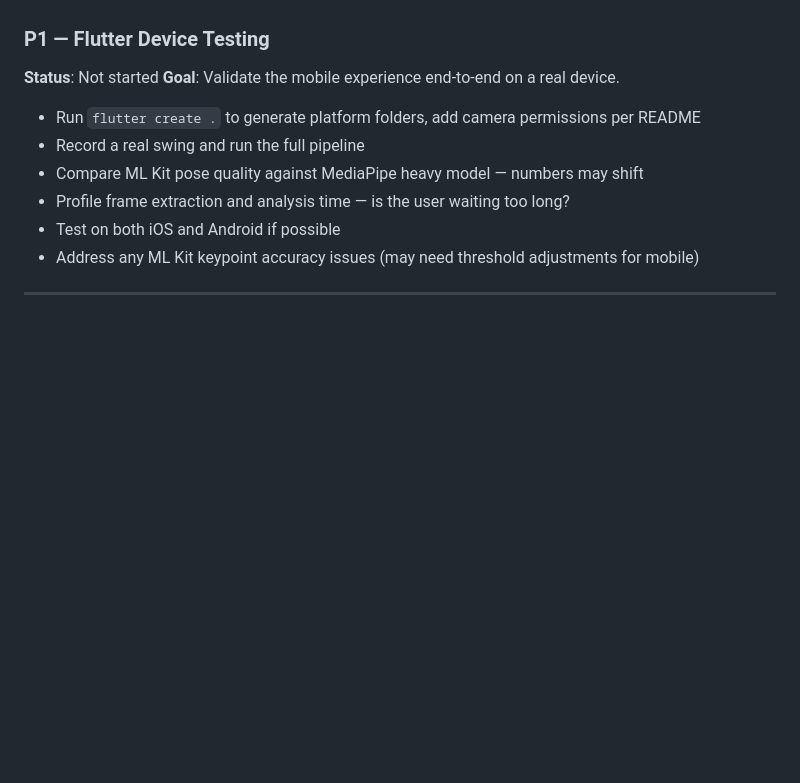
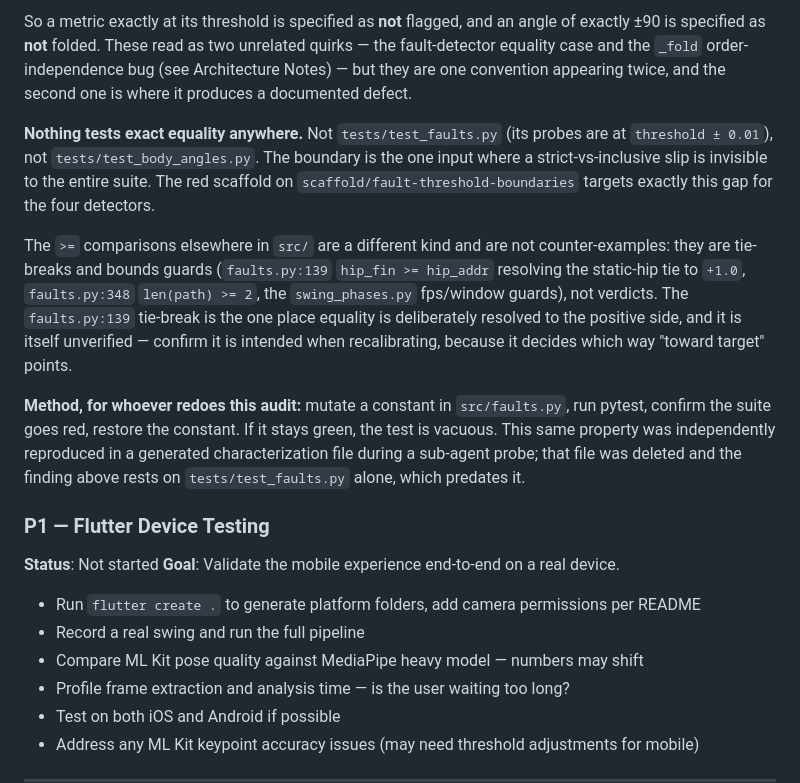
Before and after one commit to floresgl1/golf-swing-analyzer, a Markdown page: ROADMAP.md, the part around one of its changes. Drawn GitHub-style; blank space fills up the shorter version.

```diff
--- a/ROADMAP.md
+++ b/ROADMAP.md
@@ -303,3 +342,11 @@ Why blocked: step 2 has no ground truth without the corpus. Doing step 1 alone s
+So a metric exactly at its threshold is specified as **not** flagged, and an angle of exactly ±90 is specified as **not** folded. These read as two unrelated quirks — the fault-detector equality case and the `_fold` order-independence bug (see Architecture Notes) — but they are one convention appearing twice, and the second one is where it produces a documented defect.
+
+**Nothing tests exact equality anywhere.** Not `tests/test_faults.py` (its probes are at `threshold ± 0.01`), not `tests/test_body_angles.py`. The boundary is the one input where a strict-vs-inclusive slip is invisible to the entire suite. The red scaffold on `scaffold/fault-threshold-boundaries` targets exactly this gap for the four detectors.
+
+The `>=` comparisons elsewhere in `src/` are a different kind and are not counter-examples: they are tie-breaks and bounds guards (`faults.py:139` `hip_fin >= hip_addr` resolving the static-hip tie to `+1.0`, `faults.py:348` `len(path) >= 2`, the `swing_phases.py` fps/window guards), not verdicts. The `faults.py:139` tie-break is the one place equality is deliberately resolved to the positive side, and it is itself unverified — confirm it is intended when recalibrating, because it decides which way "toward target" points.
+
+**Method, for whoever redoes this audit:** mutate a constant in `src/faults.py`, run pytest, confirm the suite goes red, restore the constant. If it stays green, the test is vacuous. This same property was independently reproduced in a generated characterization file during a sub-agent probe; that file was deleted and the finding above rests on `tests/test_faults.py` alone, which predates it.
+
 ### P1 — Flutter Device Testing
 **Status**: Not started
 **Goal**: Validate the mobile experience end-to-end on a real device.
```
Also changed, not shown: other parts of ROADMAP.md (+39 -0 lines).
